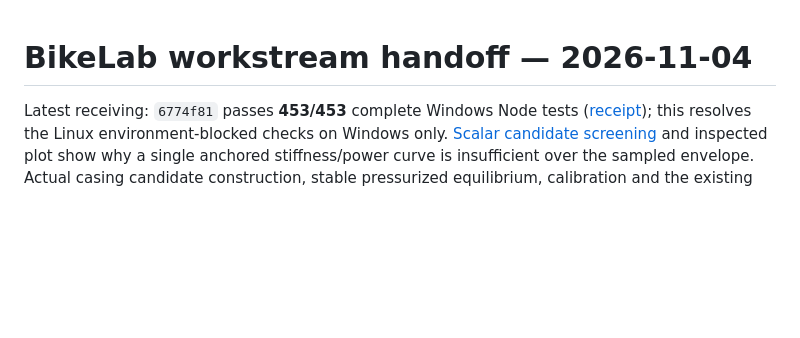
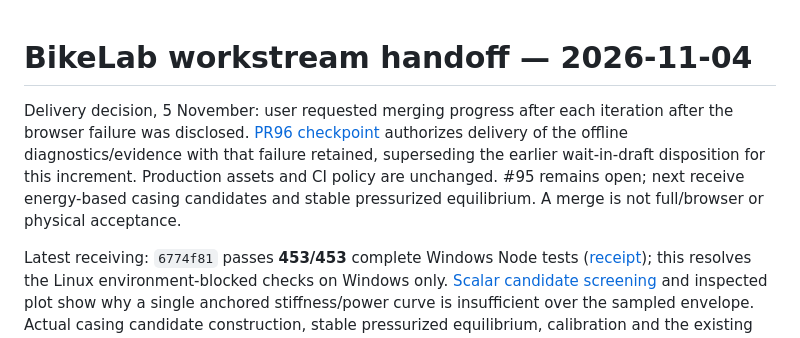
Before and after one commit to CraigHutchinson/BikeLab, a Markdown page: docs/HOLDING_STATE.md, the part around the change. Rendered like a GitHub page; blank space fills up the shorter version.

Commit message:
Record requested incremental merge and remaining tyre gates

```diff
--- a/docs/HOLDING_STATE.md
+++ b/docs/HOLDING_STATE.md
@@ -1,4 +1,6 @@
 # BikeLab workstream handoff — 2026-11-04
+
+Delivery decision, 5 November: user requested merging progress after each iteration after the browser failure was disclosed. [PR96 checkpoint](MERGE_CHECKPOINT_2026_11_05.md) authorizes delivery of the offline diagnostics/evidence with that failure retained, superseding the earlier wait-in-draft disposition for this increment. Production assets and CI policy are unchanged. #95 remains open; next receive energy-based casing candidates and stable pressurized equilibrium. A merge is not full/browser or physical acceptance.
 
 Latest receiving: `6774f81` passes **453/453** complete Windows Node tests ([receipt](evidence/tyre-static-windows.json)); this resolves the Linux environment-blocked checks on Windows only. [Scalar candidate screening](TYRE_CANDIDATE_SCREEN.md) and inspected plot show why a single anchored stiffness/power curve is insufficient over the sampled envelope. Actual casing candidate construction, stable pressurized equilibrium, calibration and the existing browser replay blocker remain open. PR96 remains draft; #95 stays open.
 
```
Also changed, not shown: docs/ISSUE_WORK_PLAN.md (+2 -0 lines), docs/MERGE_CHECKPOINT_2026_11_05.md (added, +13 -0 lines).
